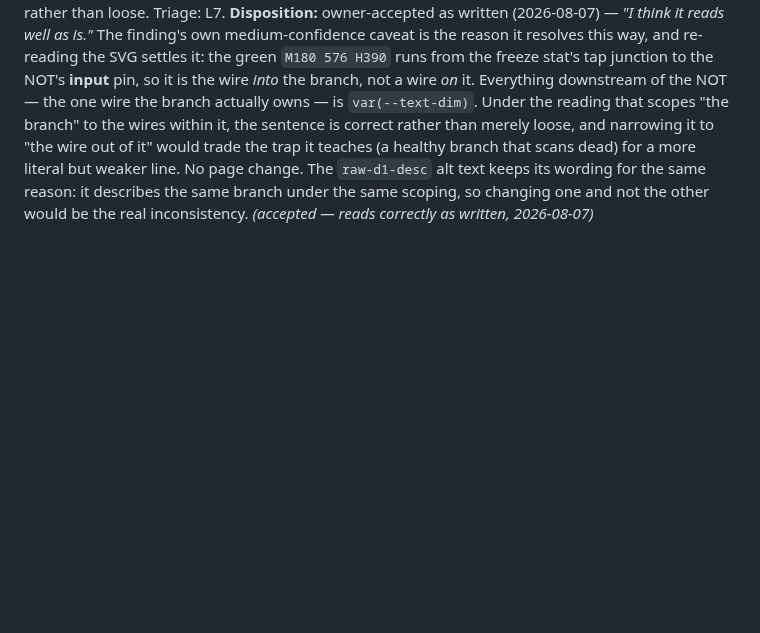
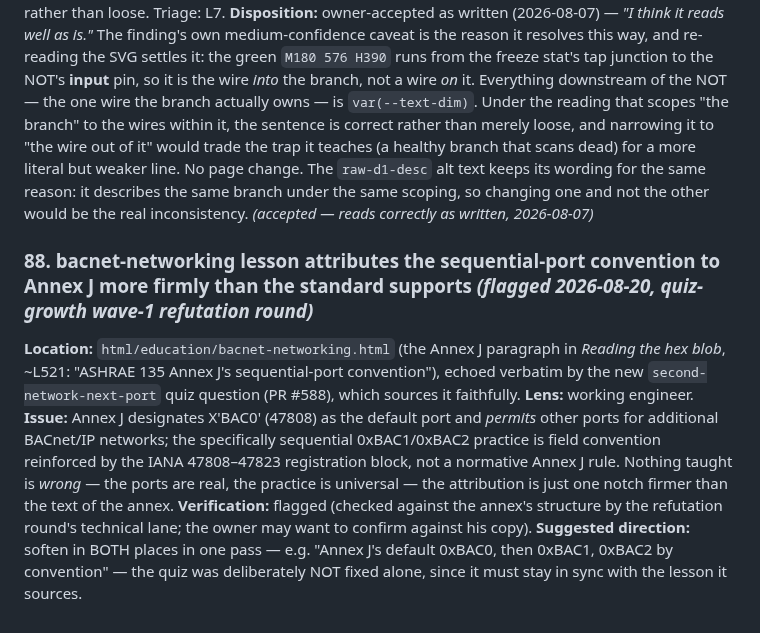
Before and after one commit to EWH2000/controlsfreak.dev, a Markdown page: docs/content-audit.md, the part around the change. Drawn GitHub-style; blank space fills up the shorter version.

Commit message:
docs: log content-audit #88 — Annex J sequential-port attribution
Surfaced by the bacnet-networking quiz refutation round (PR #588's
technical lane); the quiz matches the lesson verbatim so the lesson is
the root, and the two must be softened together or not at all —
recorded here rather than half-fixed.

Co-Authored-By: Claude Fable 5 <noreply@anthropic.com>

```diff
--- a/docs/content-audit.md
+++ b/docs/content-audit.md
@@ -3113,3 +3113,23 @@ No page change. The `raw-d1-desc` alt text keeps its wording for the
 same reason: it describes the same branch under the same scoping, so
 changing one and not the other would be the real inconsistency.
 *(accepted — reads correctly as written, 2026-08-07)*
+
+### 88. bacnet-networking lesson attributes the sequential-port convention to Annex J more firmly than the standard supports *(flagged 2026-08-20, quiz-growth wave-1 refutation round)*
+
+**Location:** `html/education/bacnet-networking.html` (the Annex J
+paragraph in *Reading the hex blob*, ~L521: "ASHRAE 135 Annex J's
+sequential-port convention"), echoed verbatim by the new
+`second-network-next-port` quiz question (PR #588), which sources it
+faithfully. **Lens:** working engineer. **Issue:** Annex J designates
+X'BAC0' (47808) as the default port and *permits* other ports for
+additional BACnet/IP networks; the specifically sequential
+0xBAC1/0xBAC2 practice is field convention reinforced by the IANA
+47808–47823 registration block, not a normative Annex J rule. Nothing
+taught is *wrong* — the ports are real, the practice is universal —
+the attribution is just one notch firmer than the text of the annex.
+**Verification:** flagged (checked against the annex's structure by
+the refutation round's technical lane; the owner may want to confirm
+against his copy). **Suggested direction:** soften in BOTH places in
+one pass — e.g. "Annex J's default 0xBAC0, then 0xBAC1, 0xBAC2 by
+convention" — the quiz was deliberately NOT fixed alone, since it must
+stay in sync with the lesson it sources.
```
